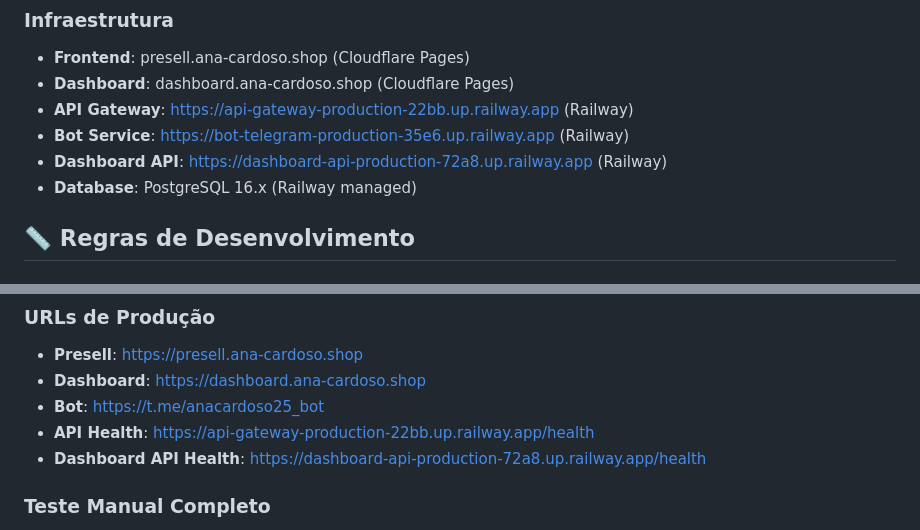
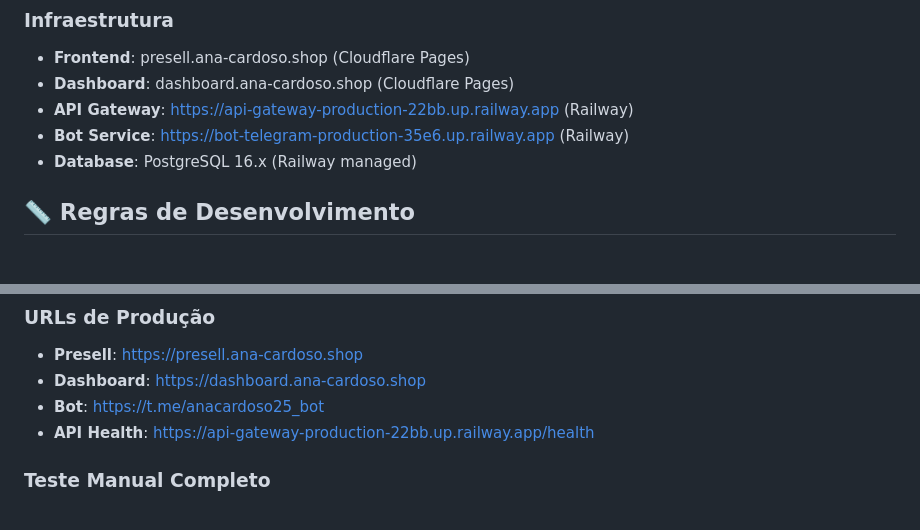
Before and after one commit to OctaDigital01/bot-telegram-trackamento, a Markdown page: claude.md, 2 parts joined by grey strips. GitHub-like rendering.

Commit message:
Fix: Atualizar documentação com URLs corretas da API Gateway
- Remove referências antigas dashboard-api-production-72a8.up.railway.app
- Mantém apenas API Gateway: https://api-gateway-production-22bb.up.railway.app
- Dashboard em produção será atualizada automaticamente via Cloudflare Pages

🤖 Generated with [Claude Code](https://claude.ai/code)

Co-Authored-By: Claude <noreply@anthropic.com>

```diff
--- a/claude.md
+++ b/claude.md
@@ -81,7 +81,6 @@ Bot Telegram que:
 - **Dashboard**: dashboard.ana-cardoso.shop (Cloudflare Pages)
 - **API Gateway**: https://api-gateway-production-22bb.up.railway.app (Railway)
 - **Bot Service**: https://bot-telegram-production-35e6.up.railway.app (Railway)
-- **Dashboard API**: https://dashboard-api-production-72a8.up.railway.app (Railway)
 - **Database**: PostgreSQL 16.x (Railway managed)
 
 ## 📏 Regras de Desenvolvimento
@@ -225,7 +224,6 @@ cd backend/bot && python main.py
 - **Dashboard**: https://dashboard.ana-cardoso.shop
 - **Bot**: https://t.me/anacardoso25_bot
 - **API Health**: https://api-gateway-production-22bb.up.railway.app/health
-- **Dashboard API Health**: https://dashboard-api-production-72a8.up.railway.app/health
 
 ### Teste Manual Completo
 1. Acessar: https://presell.ana-cardoso.shop?debug=true
```
